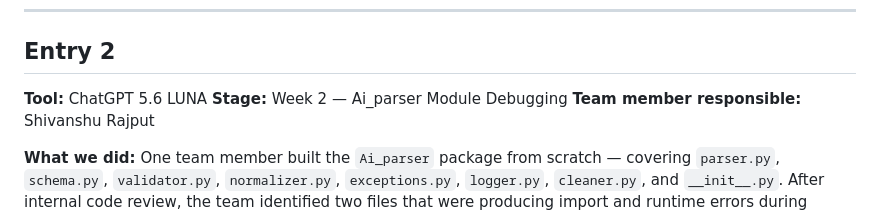
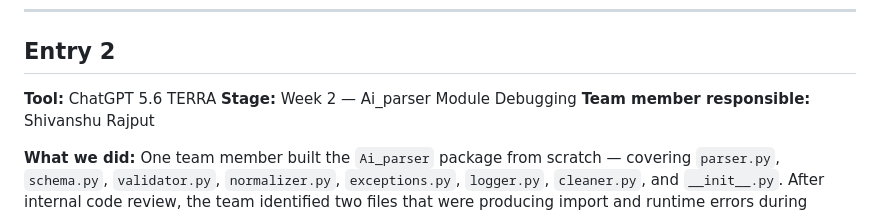
Before and after one commit to Anubhavsingh311/resume-to-portfolio, a Markdown page: AI_USAGE_LOG.md, the part around the change. Rendered like a GitHub page.

```diff
--- a/AI_USAGE_LOG.md
+++ b/AI_USAGE_LOG.md
@@ -30,7 +30,7 @@ Claude produced a complete `index.html` with embedded CSS, matching the Figma la
 
 ## Entry 2
 
-**Tool:** ChatGPT 5.6 LUNA
+**Tool:** ChatGPT 5.6 TERRA
 **Stage:** Week 2 — Ai_parser Module Debugging
 **Team member responsible:** Shivanshu Rajput
 
```
